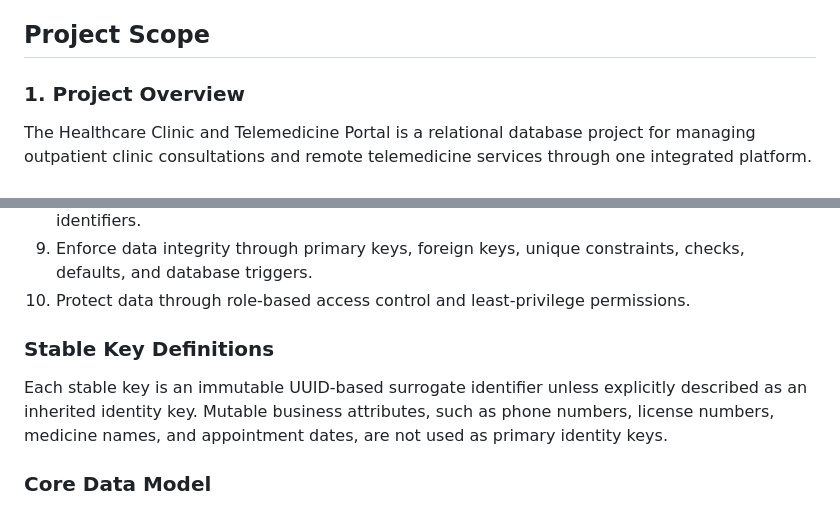
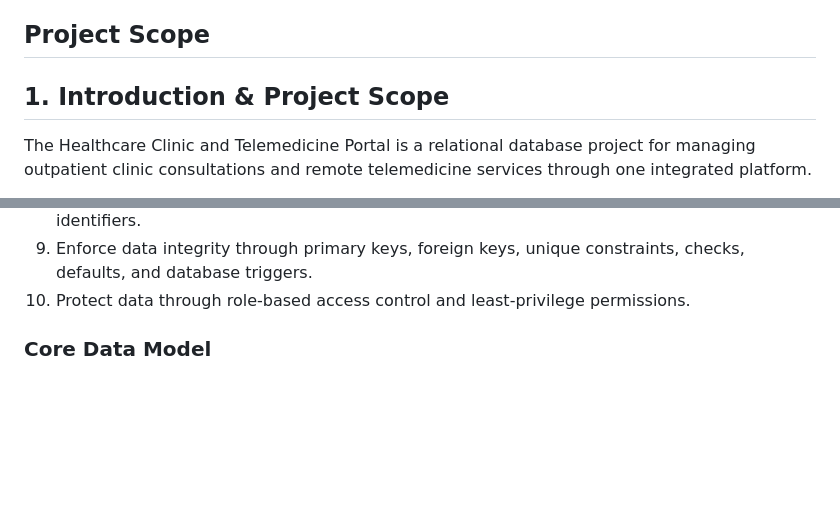
Before and after one commit to ndtuanminh-o/healthcare-clinic-telemedicine-portal, a Markdown page: phase 1/project_scope.md, 2 parts joined by grey strips. Rendered like a GitHub page; blank space fills up the shorter version.

```diff
--- a/phase 1/project_scope.md
+++ b/phase 1/project_scope.md
@@ -1,7 +1,7 @@
 [project_scope.md](https://github.com/user-attachments/files/32013008/project_scope.md)
 ## Project Scope
 
-### 1. Project Overview
+## 1. Introduction & Project Scope
 
 The Healthcare Clinic and Telemedicine Portal is a relational database project for managing outpatient clinic consultations and remote telemedicine services through one integrated platform.
 
@@ -23,10 +23,6 @@ The project aims to:
 8. Preserve historical clinical and financial records through soft deletion and audit-friendly identifiers.
 9. Enforce data integrity through primary keys, foreign keys, unique constraints, checks, defaults, and database triggers.
 10. Protect data through role-based access control and least-privilege permissions.
-
-### Stable Key Definitions
-
-Each stable key is an immutable UUID-based surrogate identifier unless explicitly described as an inherited identity key. Mutable business attributes, such as phone numbers, license numbers, medicine names, and appointment dates, are not used as primary identity keys.
 
 ### Core Data Model
 
```
